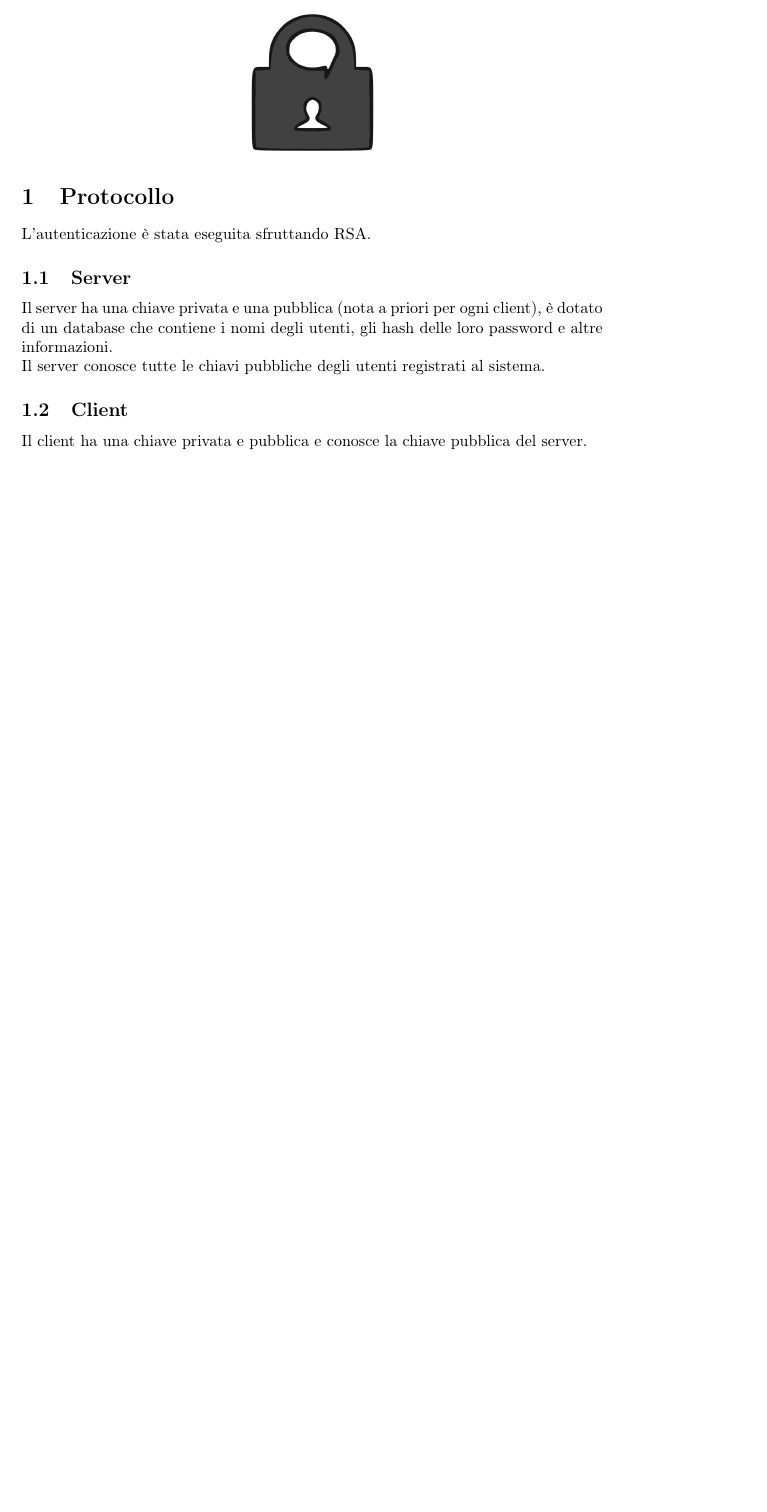
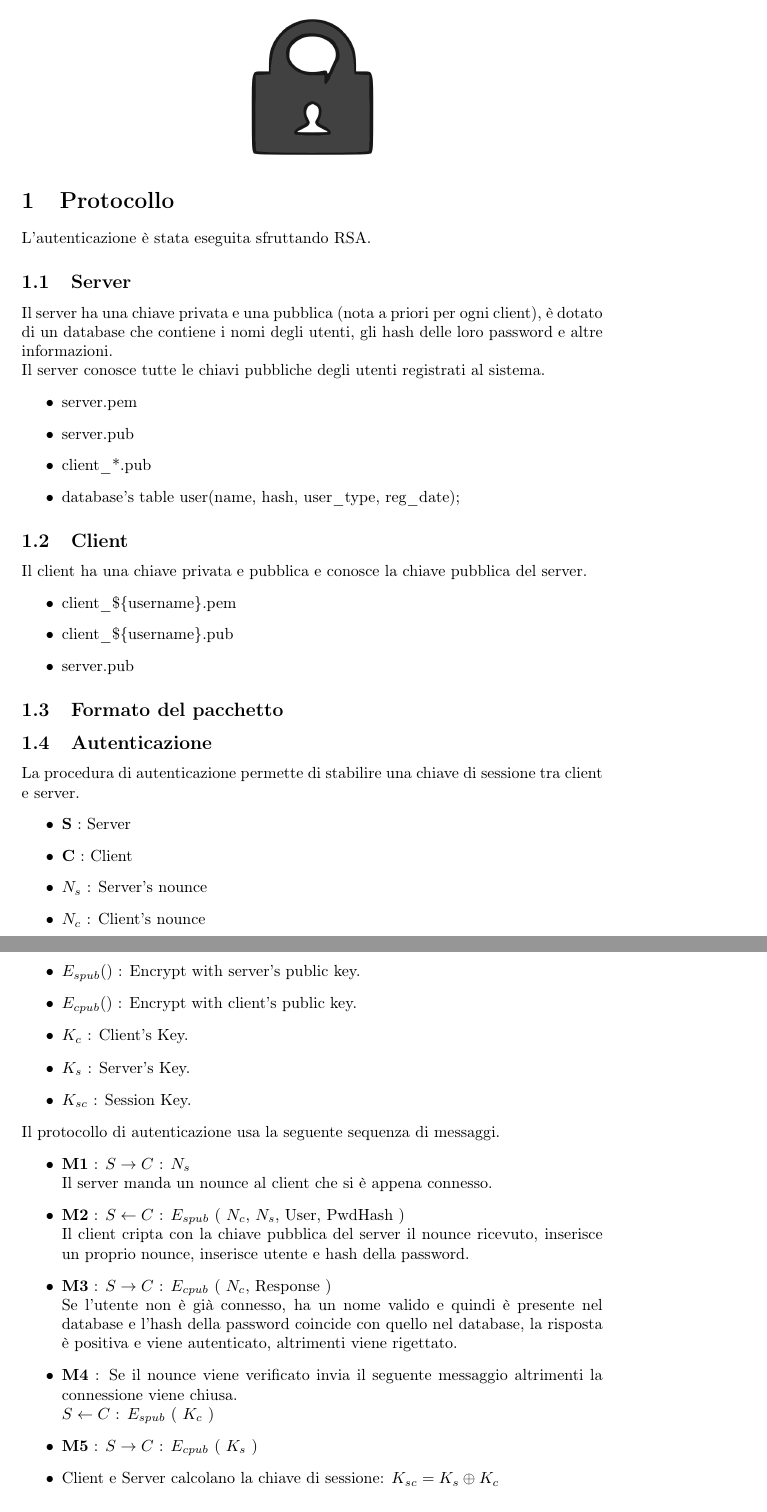
Before and after one commit to roarc0/project-secure-chat, a LaTeX document (doc/doc.tex): part of page 6 of 6 before the commit and two parts of pages 6 and 7 of 7 after it, the two joined at a grey line, cut so that both start at the same text, the shorter picture padded with empty space. Compiled offline with pdfLaTeX.

Commit message:
DOCUMENTATION: latex updated

```diff
--- a/doc/doc.tex
+++ b/doc/doc.tex
@@ -110,9 +110,50 @@ L'autenticazione è stata eseguita sfruttando RSA.
 \subsection{Server}
 Il server ha una chiave privata e una pubblica (nota a priori per ogni client), è dotato di un database che contiene i nomi degli utenti, gli hash delle loro password e altre informazioni.\\
 Il server conosce tutte le chiavi pubbliche degli utenti registrati al sistema.
+\begin{itemize}
+\item server.pem
+\item server.pub
+\item client\_*.pub
+\item database's table user(name, hash, user\_type, reg\_date);
+\end{itemize}
 
 \subsection{Client}
-Il client ha una chiave privata e pubblica e conosce la chiave pubblica del server.\\
-\newpage
+Il client ha una chiave privata e pubblica e conosce la chiave pubblica del server.
+\begin{itemize}
+\item client\_\$\{username\}.pem
+\item client\_\$\{username\}.pub
+\item server.pub
+\end{itemize}
+
+\subsection{Formato del pacchetto}
+
+\subsection{Autenticazione}
+La procedura di autenticazione permette di stabilire una chiave di sessione tra client e server.
+\begin{itemize}
+\item \textbf{S} : Server
+\item \textbf{C} : Client
+\item $N_s$ : Server's nounce
+\item $N_c$ : Client's nounce
+\item $E_{spub} ()$ : Encrypt with server's public key.
+\item $E_{cpub} ()$ : Encrypt with client's public key.
+\item $K_c$ : Client's Key.
+\item $K_s$ : Server's Key.
+\item $K_{sc}$ : Session Key.
+\end{itemize}
+Il protocollo di autenticazione usa la seguente sequenza di messaggi.
+\begin{itemize}
+\item \textbf{M1} : $S \rightarrow C$ : $N_s$ \\
+Il server manda un nounce al client che si è appena connesso.
+\item \textbf{M2} : $S \leftarrow C$ : $E_{spub}$ ( $N_c$, $N_s$, User, PwdHash )\\
+Il client cripta con la chiave pubblica del server il nounce ricevuto, inserisce un proprio nounce, inserisce utente e hash della password.
+\item \textbf{M3} : $S \rightarrow C$ : $E_{cpub}$ ( $N_c$, Response )\\
+Se l'utente non è già connesso, ha un nome valido e quindi è presente nel database e l'hash della password coincide con quello nel database, la risposta è positiva e viene autenticato, altrimenti viene rigettato.
+\item \textbf{M4} : Se il nounce viene verificato invia il seguente messaggio altrimenti la connessione viene chiusa.\\
+$S \leftarrow C$ : $E_{spub}$ ( $K_c$ )
+\item \textbf{M5} : $S \rightarrow C$ : $E_{cpub}$ ( $K_s$ )
+\item Client e Server calcolano la chiave di sessione: $ K_{sc} = K_s \oplus K_c $
+\end{itemize}
+
+\subsection{Analisi Ban}
 
 
```
Also changed, not shown: doc/doc.tex (2 more changed lines).
